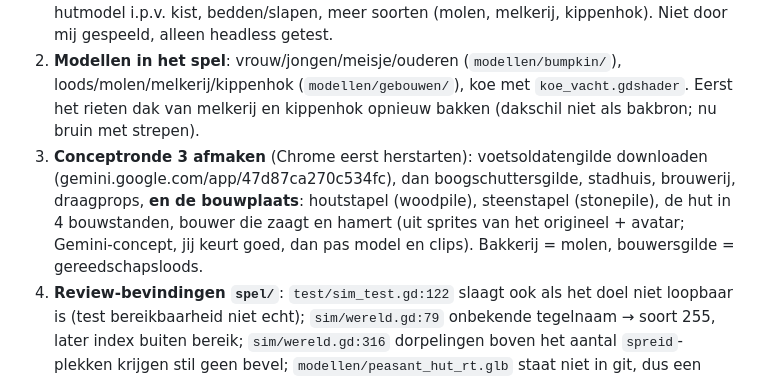
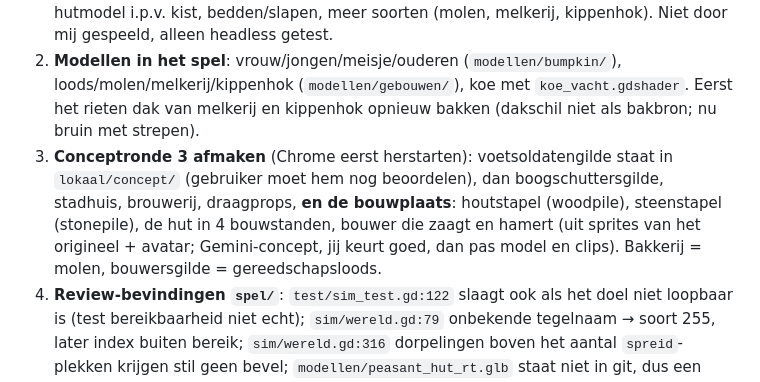
Before and after one commit to abons/Apps, a Markdown page: TODO.md, the part around the change. GitHub-like rendering.

Commit message:
Beasts & Bumpkins-remake: voetsoldatengilde-concept gedownload (lokaal), TODO bijgewerkt
Co-Authored-By: Claude Sonnet 5.5 <noreply@anthropic.com>
Claude-Session: https://claude.ai/code/session_0151pWCUiuzp2TbcDUjHcjLK

```diff
--- a/TODO.md
+++ b/TODO.md
@@ -9,7 +9,7 @@ Beasts & Bumpkins-remake (`docs/beasts-bumpkins-remake/`, stand in de README daa
 
 1. **Spellogica missie 1** in `spel/sim/`: economie, werk, bouwen, koe-generator (object 171), winnen bij 6 dorpelingen + 4 koeien, verliezen onder 2 — naar `missies.md` en `gameplay.md` §7. Bouwen staat (2026-10-29, `view/bouwmenu.gd` + `Plan` in `sim/`): menu/ghost, selectie + klik op een plan = bouwbevel, 30 werker-seconden, hamerlus, kist groeit en wordt bruin, voetafdruk blokkeert. Nog open: **hout-/steenstapel bij de bouwplaats met zaag- en hamerclip voor de bouwer** (besluit 2026-10-29, nostalgie; nu alleen de hamerlus; eerst Gemini-conceptronde, zie punt 3), prijs 40 van de kas, echt hutmodel i.p.v. kist, bedden/slapen, meer soorten (molen, melkerij, kippenhok). Niet door mij gespeeld, alleen headless getest.
 2. **Modellen in het spel**: vrouw/jongen/meisje/ouderen (`modellen/bumpkin/`), loods/molen/melkerij/kippenhok (`modellen/gebouwen/`), koe met `koe_vacht.gdshader`. Eerst het rieten dak van melkerij en kippenhok opnieuw bakken (dakschil niet als bakbron; nu bruin met strepen).
-3. **Conceptronde 3 afmaken** (Chrome eerst herstarten): voetsoldatengilde downloaden (gemini.google.com/app/47d87ca270c534fc), dan boogschuttersgilde, stadhuis, brouwerij, draagprops, **en de bouwplaats**: houtstapel (woodpile), steenstapel (stonepile), de hut in 4 bouwstanden, bouwer die zaagt en hamert (uit sprites van het origineel + avatar; Gemini-concept, jij keurt goed, dan pas model en clips). Bakkerij = molen, bouwersgilde = gereedschapsloods.
+3. **Conceptronde 3 afmaken** (Chrome eerst herstarten): voetsoldatengilde staat in `lokaal/concept/` (gebruiker moet hem nog beoordelen), dan boogschuttersgilde, stadhuis, brouwerij, draagprops, **en de bouwplaats**: houtstapel (woodpile), steenstapel (stonepile), de hut in 4 bouwstanden, bouwer die zaagt en hamert (uit sprites van het origineel + avatar; Gemini-concept, jij keurt goed, dan pas model en clips). Bakkerij = molen, bouwersgilde = gereedschapsloods.
 4. **Review-bevindingen `spel/`**: `test/sim_test.gd:122` slaagt ook als het doel niet loopbaar is (test bereikbaarheid niet echt); `sim/wereld.gd:79` onbekende tegelnaam → soort 255, later index buiten bereik; `sim/wereld.gd:316` dorpelingen boven het aantal `spreid`-plekken krijgen stil geen bevel; `modellen/peasant_hut_rt.glb` staat niet in git, dus een verse clone mist de hut (opnieuw bakken met `peasant_hut_realtime.py`).
 
 ## 1. Gameplay-video's van de Android-games
```
